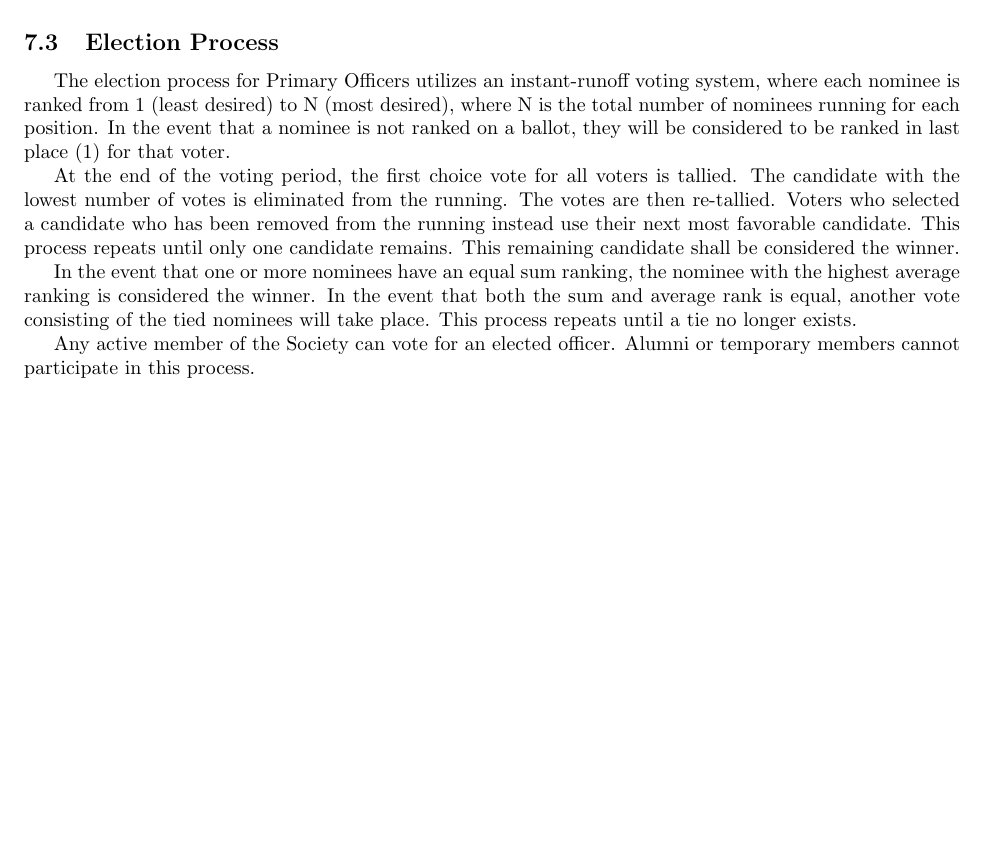
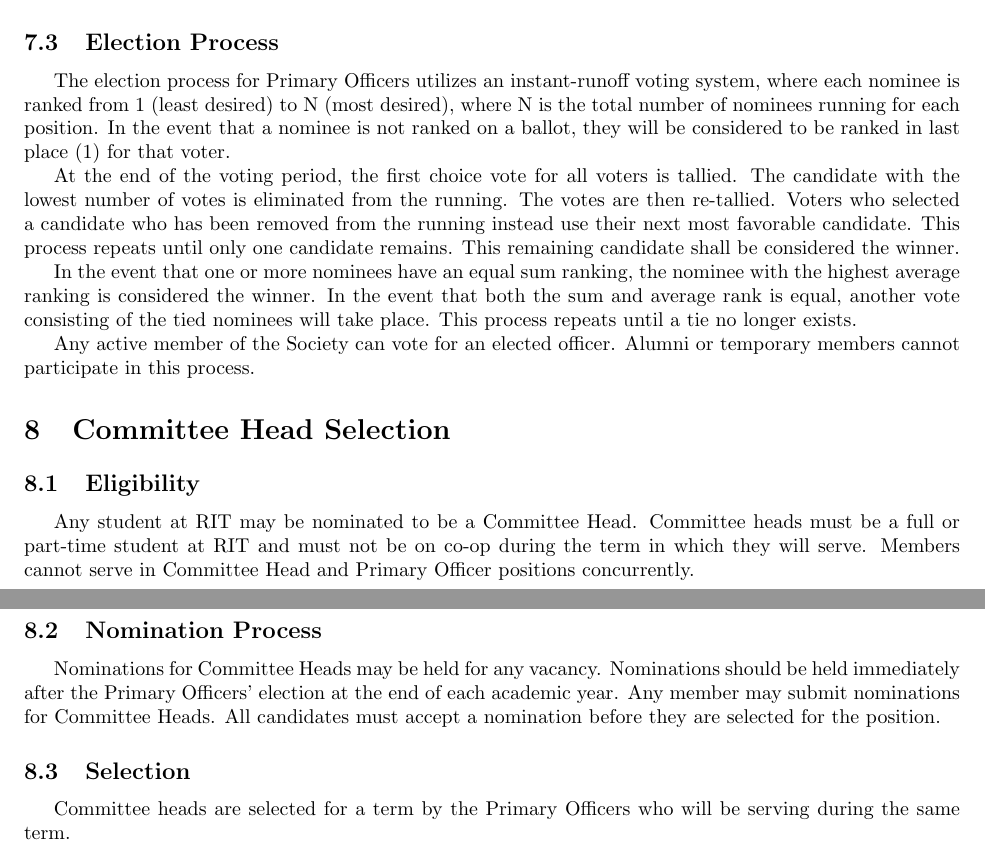
Before and after one commit to galenguyer/rit-sse-constitution, a LaTeX document (constitution.tex): part of page 6 of 6 before the commit and two parts of pages 6 and 7 of 7 after it, the two joined at a grey line, cut so that both start at the same text, the shorter picture padded with empty space. Compiled offline with pdfLaTeX.

Commit message:
Add Committee Head Selection section

```diff
--- a/constitution.tex
+++ b/constitution.tex
@@ -207,4 +207,15 @@ In the event that one or more nominees have an equal sum ranking, the nominee wi
 
 Any active member of the Society can vote for an elected officer. Alumni or temporary members cannot participate in this process.
 
+\section{Committee Head Selection}
+
+\subsection{Eligibility}
+Any student at RIT may be nominated to be a Committee Head. Committee heads must be a full or part-time student at RIT and must not be on co-op during the term in which they will serve. Members cannot serve in Committee Head and Primary Officer positions concurrently.
+
+\subsection{Nomination Process}
+Nominations for Committee Heads may be held for any vacancy. Nominations should be held immediately after the Primary Officers' election at the end of each academic year. Any member may submit nominations for Committee Heads. All candidates must accept a nomination before they are selected for the position.
+
+\subsection{Selection}
+Committee heads are selected for a term by the Primary Officers who will be serving during the same term.
+
 \end{document}
```
